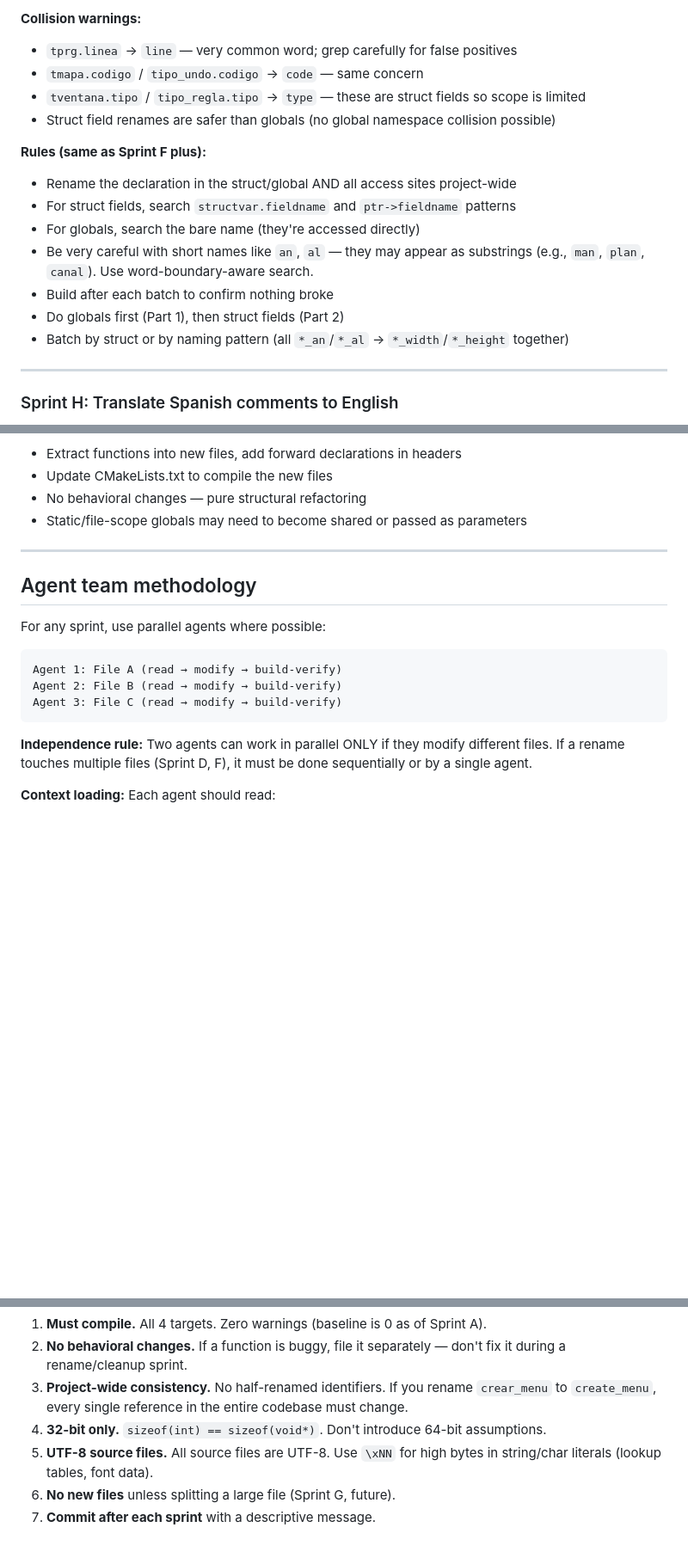
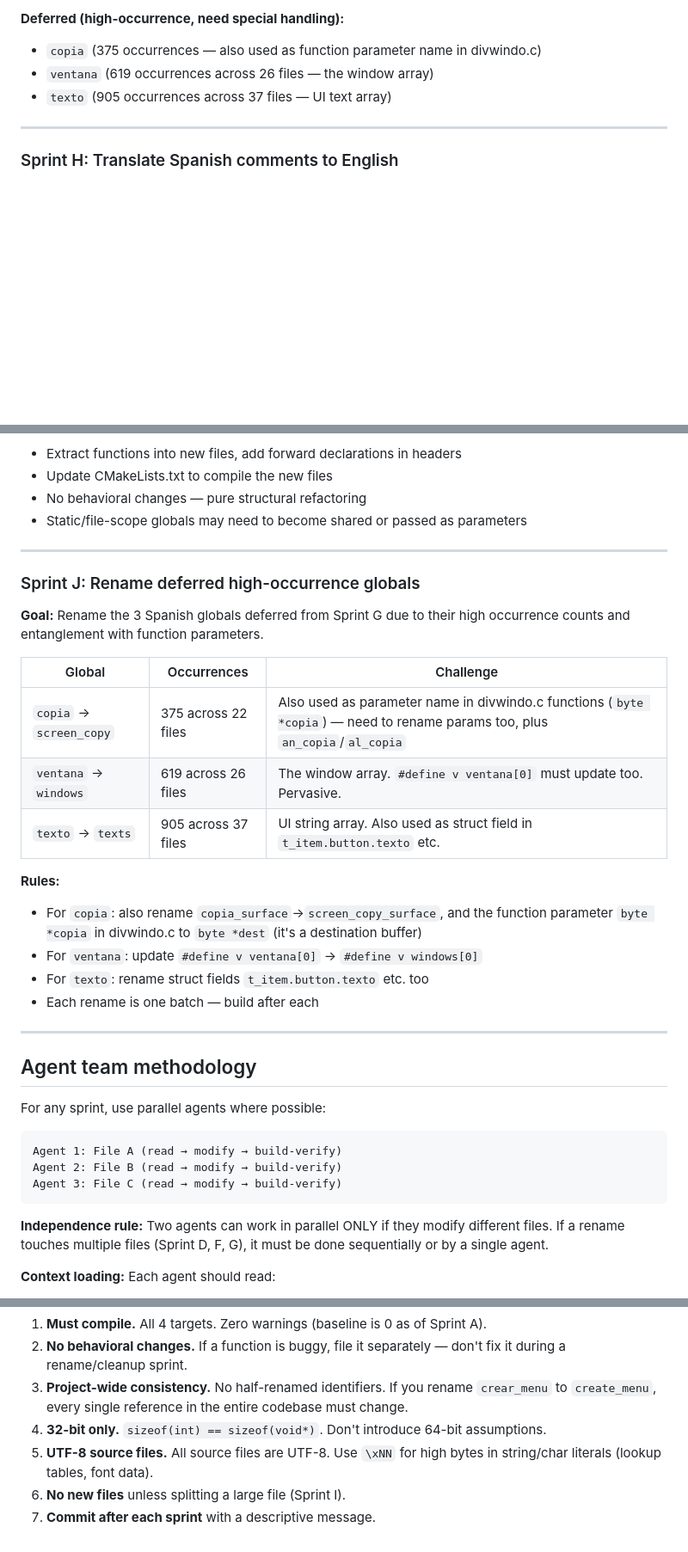
Before and after one commit to Habitante/div-games-studio, a Markdown page: SPRINT-PROMPT.md, 3 parts joined by grey strips. Shown at 86% size. GitHub-like rendering; blank space fills up the shorter version.

````diff
--- a/SPRINT-PROMPT.md
+++ b/SPRINT-PROMPT.md
@@ -220,18 +139,7 @@ The `dac`/`dac4` renames need careful collision analysis — `palette` may alrea
-**Collision warnings:**
-- `tprg.linea` → `line` — very common word; grep carefully for false positives
-- `tmapa.codigo` / `tipo_undo.codigo` → `code` — same concern
-- `tventana.tipo` / `tipo_regla.tipo` → `type` — these are struct fields so scope is limited
-- Struct field renames are safer than globals (no global namespace collision possible)
-
-**Rules (same as Sprint F plus):**
-- Rename the declaration in the struct/global AND all access sites project-wide
-- For struct fields, search `structvar.fieldname` and `ptr->fieldname` patterns
-- For globals, search the bare name (they're accessed directly)
-- Be very careful with short names like `an`, `al` — they may appear as substrings
-  (e.g., `man`, `plan`, `canal`). Use word-boundary-aware search.
-- Build after each batch to confirm nothing broke
-- Do globals first (Part 1), then struct fields (Part 2)
-- Batch by struct or by naming pattern (all `*_an`/`*_al` → `*_width`/`*_height` together)
+**Deferred (high-occurrence, need special handling):**
+- `copia` (375 occurrences — also used as function parameter name in divwindo.c)
+- `ventana` (619 occurrences across 26 files — the window array)
+- `texto` (905 occurrences across 37 files — UI text array)
 
 ---
 
@@ -280,6 +188,26 @@ architecture docs.
 
 ---
 
+### Sprint J: Rename deferred high-occurrence globals
+
+**Goal:** Rename the 3 Spanish globals deferred from Sprint G due to their high
+occurrence counts and entanglement with function parameters.
+
+| Global | Occurrences | Challenge |
+|--------|-------------|-----------|
+| `copia` → `screen_copy` | 375 across 22 files | Also used as parameter name in divwindo.c functions (`byte *copia`) — need to rename params too, plus `an_copia`/`al_copia` |
+| `ventana` → `windows` | 619 across 26 files | The window array. `#define v ventana[0]` must update too. Pervasive. |
+| `texto` → `texts` | 905 across 37 files | UI string array. Also used as struct field in `t_item.button.texto` etc. |
+
+**Rules:**
+- For `copia`: also rename `copia_surface`→`screen_copy_surface`, and the function
+  parameter `byte *copia` in divwindo.c to `byte *dest` (it's a destination buffer)
+- For `ventana`: update `#define v ventana[0]` → `#define v windows[0]`
+- For `texto`: rename struct fields `t_item.button.texto` etc. too
+- Each rename is one batch — build after each
+
+---
+
 ## Agent team methodology
 
 For any sprint, use parallel agents where possible:
@@ -291,7 +219,7 @@ Agent 3: File C (read → modify → build-verify)
 ```
 
 **Independence rule:** Two agents can work in parallel ONLY if they modify different
-files. If a rename touches multiple files (Sprint D, F), it must be done sequentially
+files. If a rename touches multiple files (Sprint D, F, G), it must be done sequentially
 or by a single agent.
 
 **Context loading:** Each agent should read:
@@ -310,5 +238,5 @@ or by a single agent.
 4. **32-bit only.** `sizeof(int) == sizeof(void*)`. Don't introduce 64-bit assumptions.
 5. **UTF-8 source files.** All source files are UTF-8. Use `\xNN` for high bytes in
    string/char literals (lookup tables, font data).
-6. **No new files** unless splitting a large file (Sprint G, future).
+6. **No new files** unless splitting a large file (Sprint I).
 7. **Commit after each sprint** with a descriptive message.
````
Also changed, not shown: other parts of SPRINT-PROMPT.md (+30 -111 lines), ROADMAP.md (+6 -6 lines).
